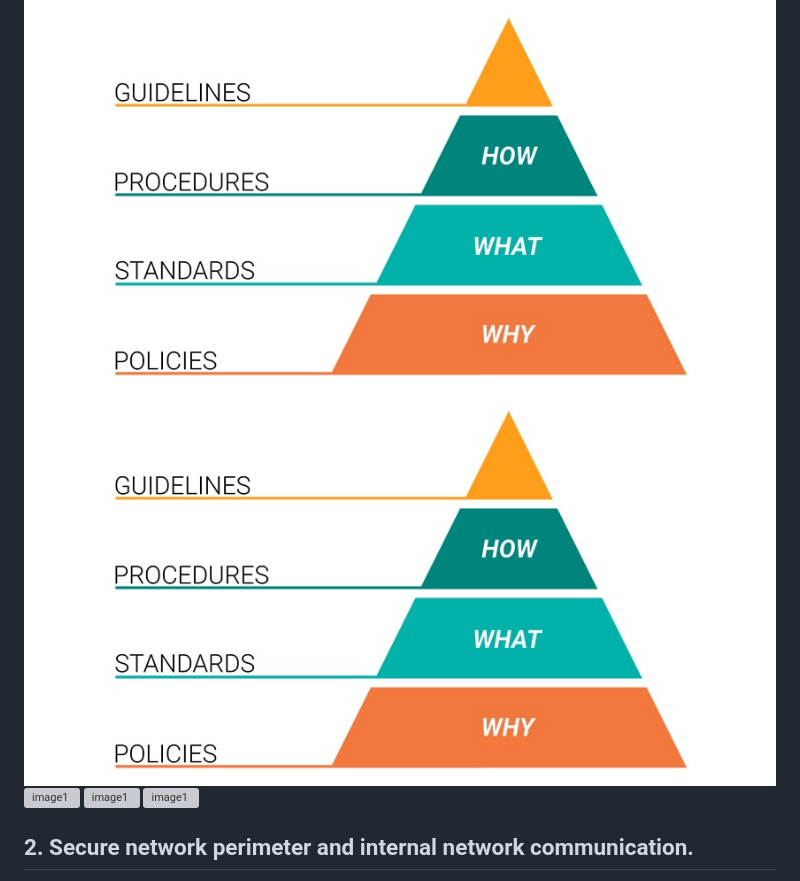
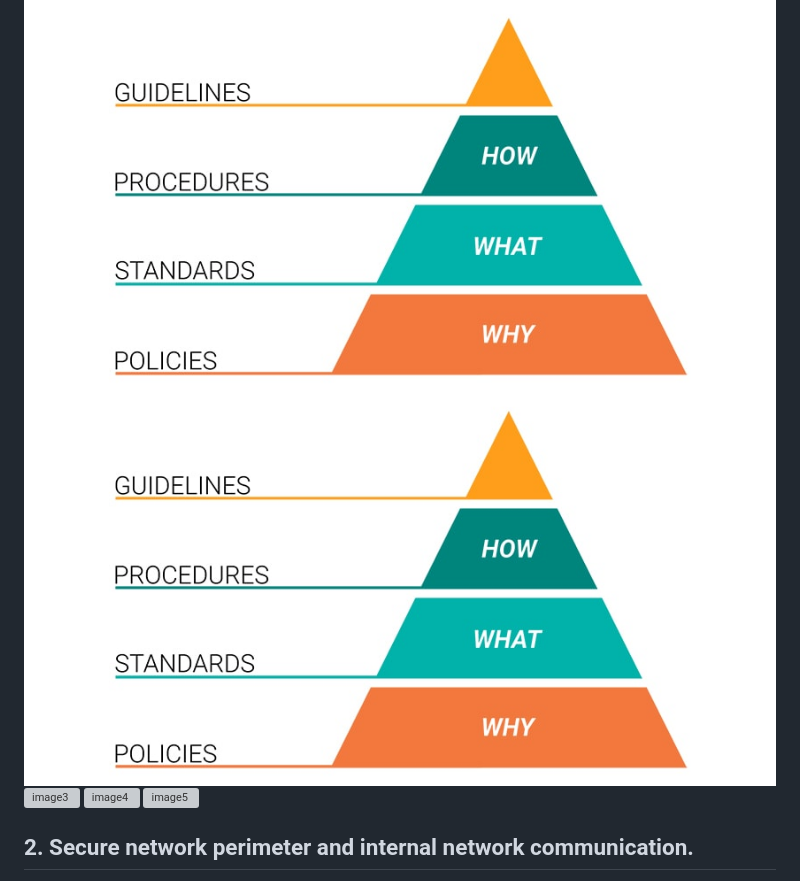
Before and after one commit to daredumidu/dumidu_blog, a Markdown page: posts/2025-09-07-test8.md, the part around the change. Drawn GitHub-style; grey boxes are pictures that could not be loaded.

Commit message:
Revise and update network security guidelines

```diff
--- a/posts/2025-09-07-test8.md
+++ b/posts/2025-09-07-test8.md
@@ -15,10 +15,10 @@ Enable Logging and auditing. Running activity reports of the devices to detect u
 Ensure that device is configured to use Secure Protocols. SSH rather than telnet connections.
 
 ![image1](2025-09-07-test8-image1.jpg)
-![image1](/posts/2025-09-07-test8-image1.jpg)
-![image1](https://daredumidu.github.io/dumidu_blog/#/posts/2025-09-07-test8-image1.jpg)
-![image1](https://daredumidu.github.io/dumidu_blog/posts/2025-09-07-test8-image1.jpg)
-![image1](https://daredumidu.github.io/2025-09-07-test8-image1.jpg)
+![image2](/posts/2025-09-07-test8-image1.jpg)
+![image3](https://daredumidu.github.io/dumidu_blog/#/posts/2025-09-07-test8-image1.jpg)
+![image4](https://daredumidu.github.io/dumidu_blog/posts/2025-09-07-test8-image1.jpg)
+![image5](https://daredumidu.github.io/2025-09-07-test8-image1.jpg)
 
 ## 2. Secure network perimeter and internal network communication.
 
```
